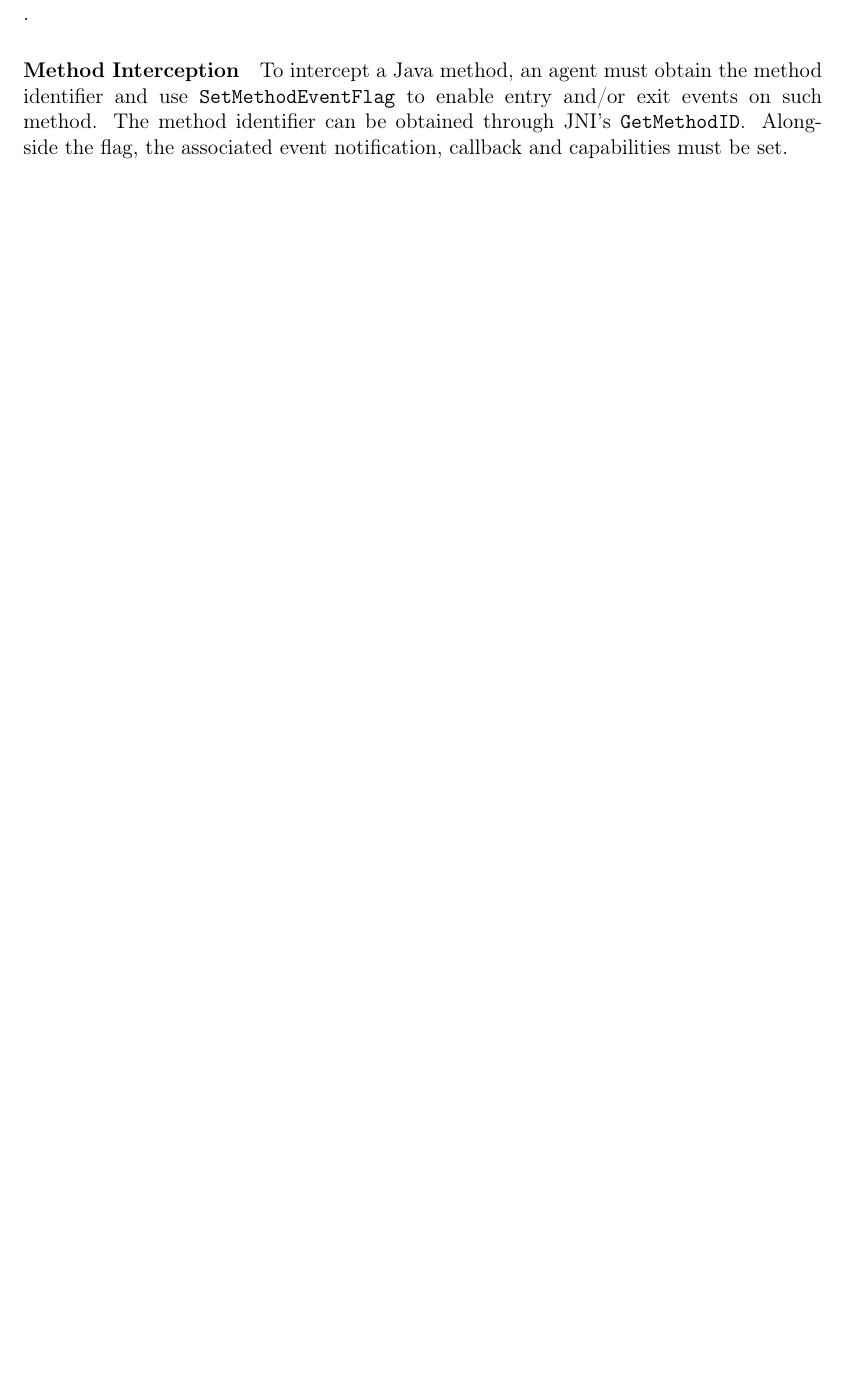
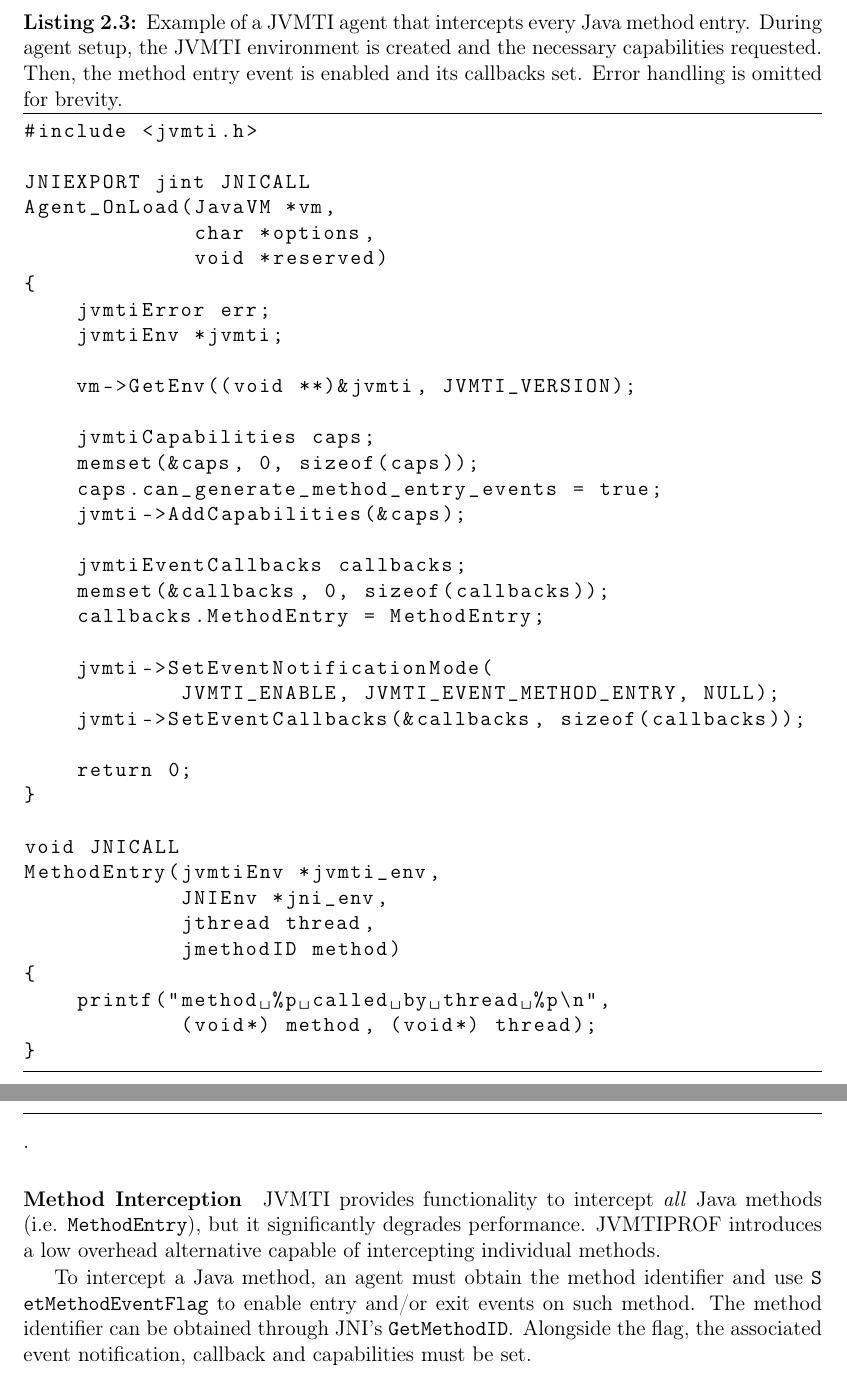
Before and after one commit to thelink2012/undergrad-thesis, a LaTeX thesis (main.tex, which reads src/background.tex, src/listing/example-jvmti.cpp, src/methodology.tex): part of page 26 of 49 before the commit and two parts of pages 24 and 28 of 51 after it, the two joined at a grey line, cut at the place of the change, the shorter picture padded with empty space. Compiled offline with pdfLaTeX.

Commit message:
add background / jvm / jvmti

```diff
--- a/main.tex
+++ b/main.tex
@@ -45,6 +45,7 @@
 \usepackage{enumitem} % for itemize spacing options
 \usepackage{tikz}
 \usepackage[labelfont=bf]{caption}  % for \caption*
+\usepackage{float} % for floating listings
 \usetikzlibrary{positioning}
 \tikzset{block/.style={draw,thick,text width=2cm,minimum height=1cm,align=center},
 line/.style={-latex}
--- a/src/background.tex
+++ b/src/background.tex
@@ -113 +99,2 @@ JVMTI provides functionality to intercept all Java methods, but, as expected, th
 
+\lstinputlisting[language=C++,frame=tb,float,floatplacement=b,caption={Example of a JVMTI agent that intercepts every Java method entry. During agent setup, the JVMTI environment is created and the necessary capabilities requested. Then, the method entry event is enabled and its callbacks set. Error handling is omitted for brevity.},label=lst:example_jvmti]{src/listing/example-jvmti.cpp}.
@@ -117,5 +101,7 @@ JVMTI provides functionality to intercept all Java methods, but, as expected, th
 
 \subsection{Safepoint Bias}
+
+% GetStackTrace cannot be used during sampling
 
 % Paper: Evaluating the Accuracy of Java Profilers
 
--- /dev/null
+++ b/src/listing/example-jvmti.cpp
@@ -0,0 +1,37 @@
+#include <jvmti.h>
+
+JNIEXPORT jint JNICALL
+Agent_OnLoad(JavaVM *vm,
+             char *options,
+             void *reserved)
+{
+    jvmtiError err;
+    jvmtiEnv *jvmti;
+
+    vm->GetEnv((void **)&jvmti, JVMTI_VERSION);
+
+    jvmtiCapabilities caps;
+    memset(&caps, 0, sizeof(caps));
+    caps.can_generate_method_entry_events = true;
+    jvmti->AddCapabilities(&caps);
+
+    jvmtiEventCallbacks callbacks;
+    memset(&callbacks, 0, sizeof(callbacks));
+    callbacks.MethodEntry = MethodEntry;
+
+    jvmti->SetEventNotificationMode(
+            JVMTI_ENABLE, JVMTI_EVENT_METHOD_ENTRY, NULL);
+    jvmti->SetEventCallbacks(&callbacks, sizeof(callbacks));
+
+    return 0;
+}
+
+void JNICALL
+MethodEntry(jvmtiEnv *jvmti_env,
+            JNIEnv *jni_env,
+            jthread thread,
+            jmethodID method)
+{
+    printf("method %p called by thread %p\n",
+            (void*) method, (void*) thread);
+}
--- a/src/methodology.tex
+++ b/src/methodology.tex
@@ -36,5 +36,7 @@ To obtain call stack traces, an agent must possess the necessary capability and
 
 \subsubsection*{Method Interception}
+
+JVMTI provides functionality to intercept \emph{all} Java methods (i.e. \apijvmtiref{MethodEntry}), but it significantly degrades performance. JVMTIPROF introduces a low overhead alternative capable of intercepting individual methods.
 
 To intercept a Java method, an agent must obtain the method identifier and use \apiref{SetMethodEventFlag} to enable entry and/or exit events on such method. The method identifier can be obtained through JNI's \jnihref{getmethodid}{\code{GetMethodID}}. Alongside the flag, the associated event notification, callback and capabilities must be set.
 
```
Also changed, not shown: src/background.tex (41 more changed lines), src/methodology.tex (7 more changed lines).
